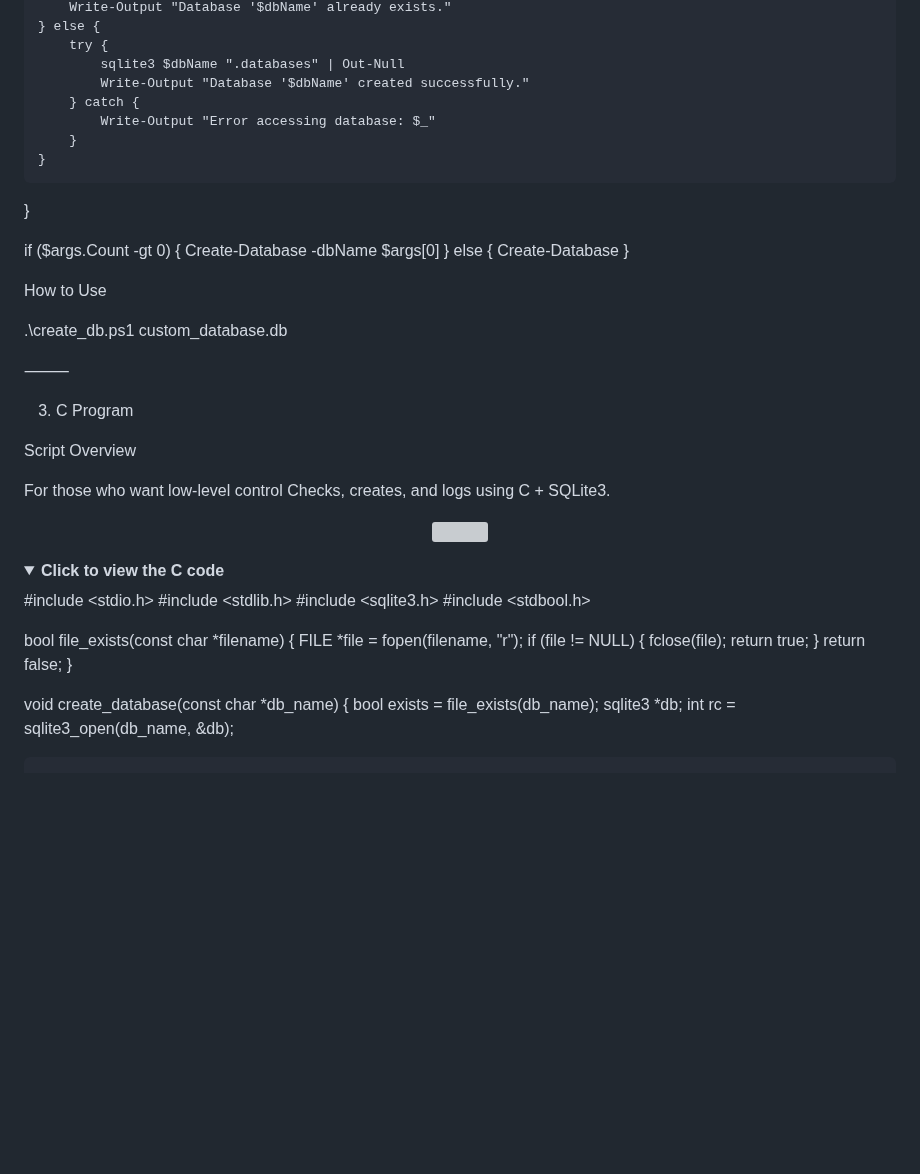
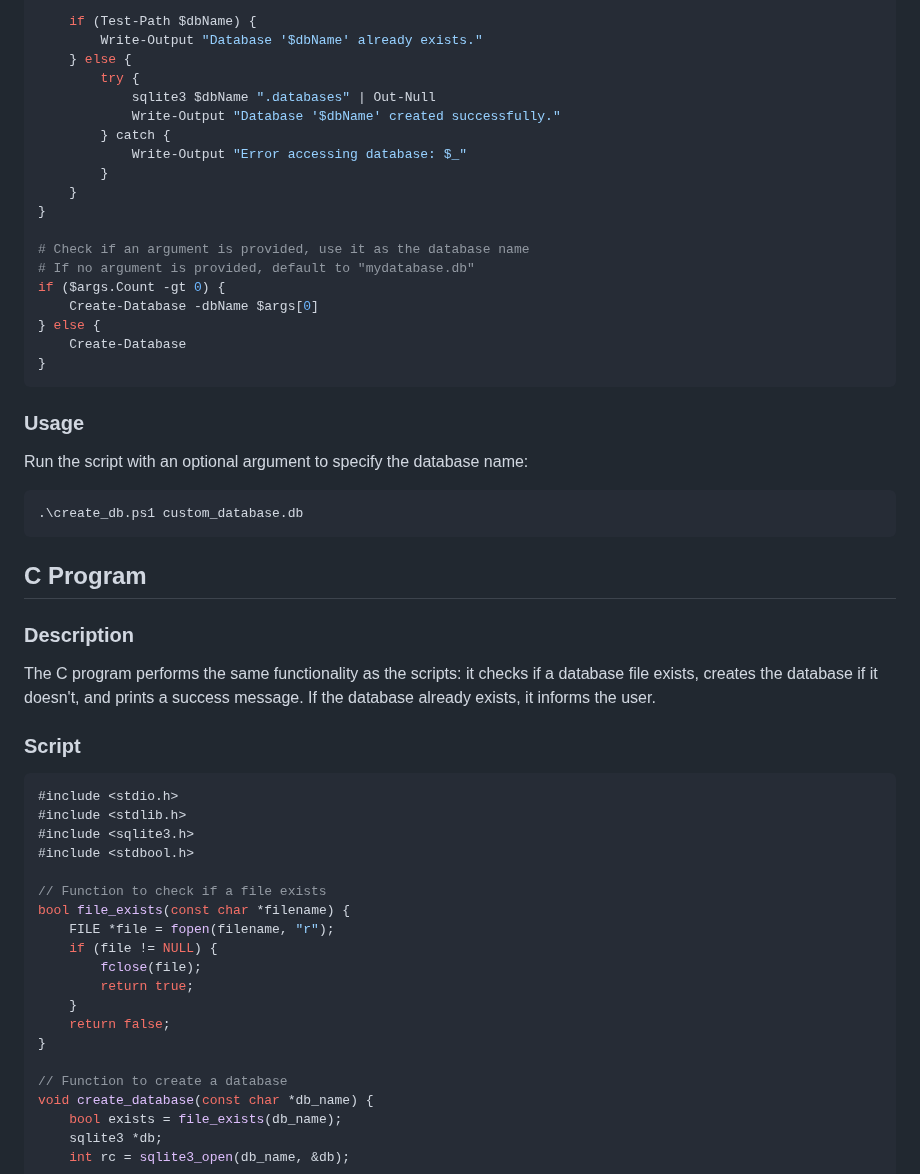
Before and after one commit to elithaxxor/BLE-Sniffer, a Markdown page: create_db/README.md, the part around one of its changes. Drawn GitHub-style; folded sections open; blank space fills up the shorter version; grey boxes are pictures that could not be loaded.

````diff
--- a/create_db/README.md
+++ b/create_db/README.md
@@ -142,44 +71,35 @@ function Create-Database {
     }
 }
 
+# Check if an argument is provided, use it as the database name
+# If no argument is provided, default to "mydatabase.db"
 if ($args.Count -gt 0) {
     Create-Database -dbName $args[0]
 } else {
     Create-Database
 }
+```
 
-</details>
+### Usage
+Run the script with an optional argument to specify the database name:
+```powershell
+.\create_db.ps1 custom_database.db
+```
 
+## C Program
 
-How to Use
+### Description
+The C program performs the same functionality as the scripts: it checks if a database file exists, creates the database if it doesn't, and prints a success message. If the database already exists, it informs the user.
 
-.\create_db.ps1 custom_database.db
+### Script
 
-
-
-⸻
-
-3. C Program
-
-Script Overview
-
-For those who want low-level control
-Checks, creates, and logs using C + SQLite3.
-
-<p align="center">
-  <img src="https://img.icons8.com/color/96/c-programming.png" width="60"/>
-</p>
-
-
-<details>
-<summary><strong>Click to view the C code</strong></summary>
-
-
+```c
 #include <stdio.h>
 #include <stdlib.h>
 #include <sqlite3.h>
 #include <stdbool.h>
 
+// Function to check if a file exists
 bool file_exists(const char *filename) {
     FILE *file = fopen(filename, "r");
     if (file != NULL) {
@@ -189,6 +109,7 @@ bool file_exists(const char *filename) {
     return false;
 }
 
+// Function to create a database
 void create_database(const char *db_name) {
     bool exists = file_exists(db_name);
     sqlite3 *db;
````
Also changed, not shown: other parts of create_db/README.md (+67 -164 lines).
